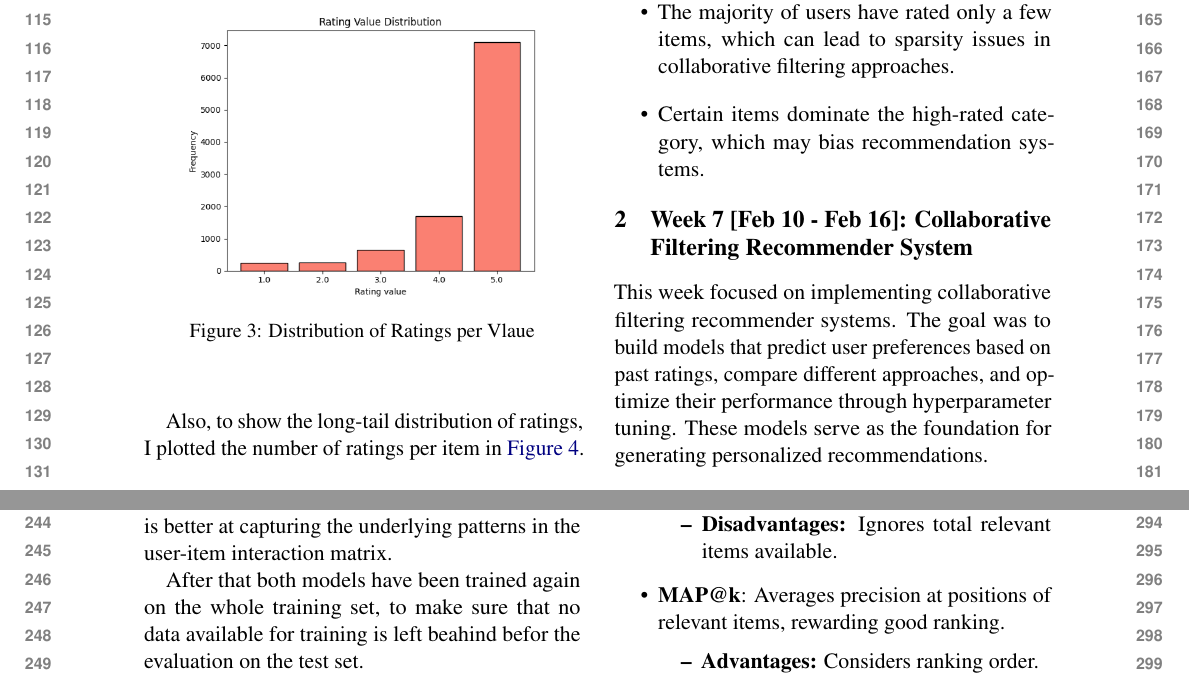
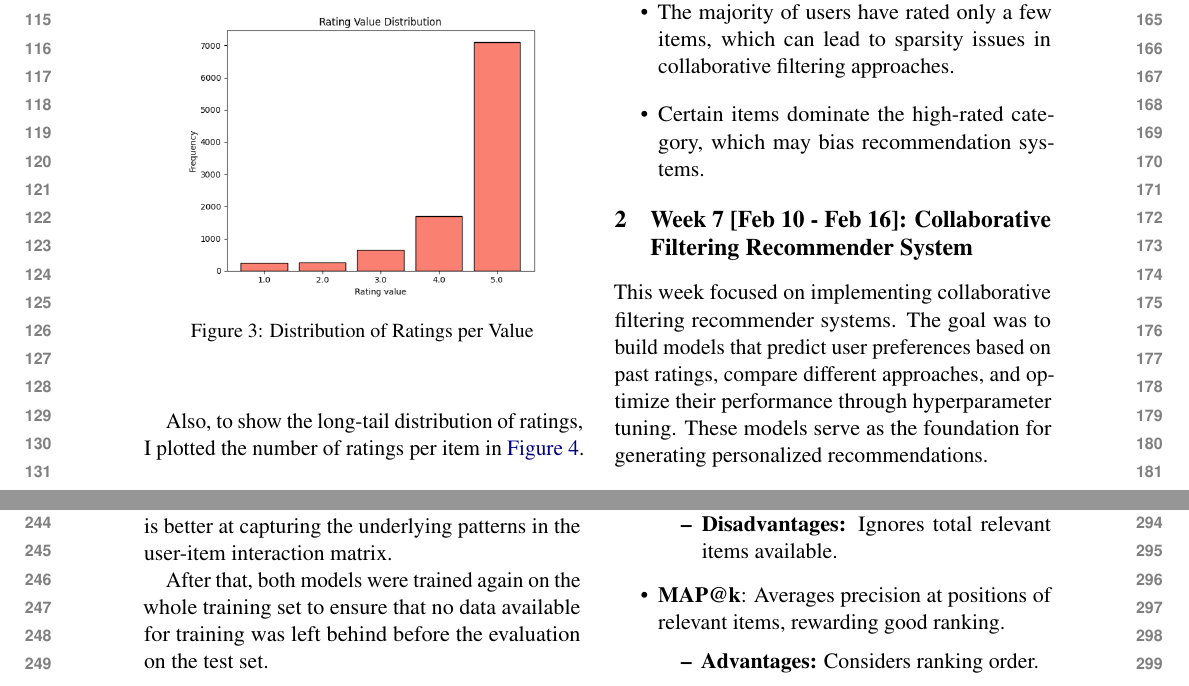
Before and after one commit to davide-marchi/Web-Raccomender-Systems, a LaTeX paper (Project/Report/WRS_report_Davide_Marchi.tex): two parts of pages 2 and 3 of 4, joined at a grey line, cut so that both start at the same text. Compiled offline with pdfLaTeX.

Commit message:
Fixed some grammar

```diff
--- a/Project/Report/WRS_report_Davide_Marchi.tex
+++ b/Project/Report/WRS_report_Davide_Marchi.tex
@@ -120,7 +120,7 @@ To gain insights into the dataset, I computed the following statistics:
 \begin{figure}[H]
     \centering
     \includegraphics[width=0.8\columnwidth]{Images/rating_value_distribution.png}
-    \caption{Distribution of Ratings per Vlaue}
+    \caption{Distribution of Ratings per Value}
     \label{fig:rating_value_distribution}
 \end{figure}
 
@@ -231,7 +231,7 @@ SVD & {'n\_factors': 10, 'n\_epochs': 20} & 0.8445 \\
 
 The SVD model, despite it's low dimensional latent space, outperformed the KNNWithMeans model with a lower RMSE of 0.8445 compared to 0.9113. This indicates that the latent factor model is better at capturing the underlying patterns in the user-item interaction matrix.
 
-After that both models have been trained again on the whole training set, to make sure that no data available for training is left beahind befor the evaluation on the test set.
+After that, both models were trained again on the whole training set to ensure that no data available for training was left behind before the evaluation on the test set.
 
 \section{Week 8 [Feb 17 - Feb 23]: Evaluation of Recommender Systems}
 
```
Also changed, not shown: Project/Report/WRS_report_Davide_Marchi.pdf, Project/Report/WRS_report_Davide_Marchi.tex (2 more changed lines), 4 other files.
